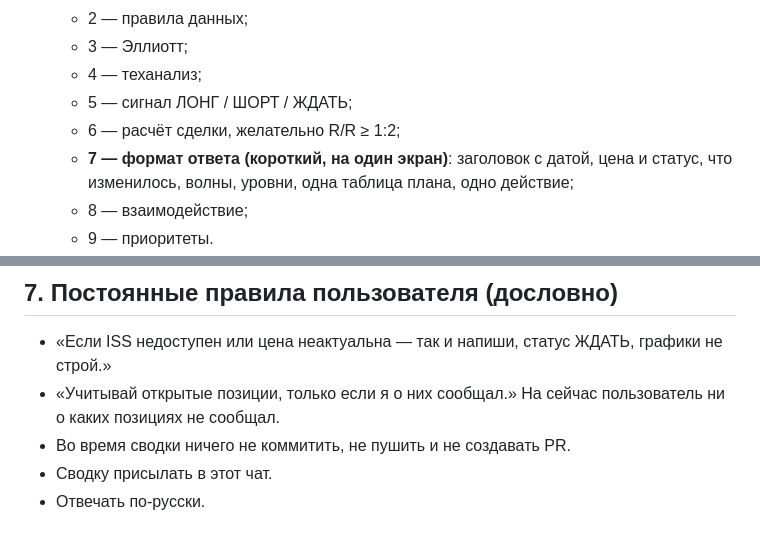
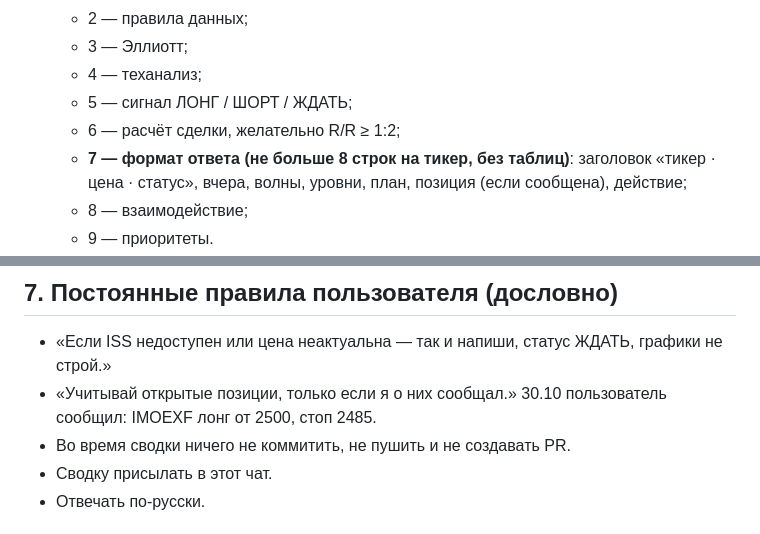
Before and after one commit to MaximNNVolkov/sraf, a Markdown page: docs/HANDOFF.md, 2 parts joined by grey strips. Drawn GitHub-style.

```diff
--- a/docs/HANDOFF.md
+++ b/docs/HANDOFF.md
@@ -122,7 +122,7 @@ python3 -m unittest discover -s tests
   - 4 — теханализ;
   - 5 — сигнал ЛОНГ / ШОРТ / ЖДАТЬ;
   - 6 — расчёт сделки, желательно R/R ≥ 1:2;
-  - **7 — формат ответа (короткий, на один экран)**: заголовок с датой, цена и статус, что изменилось, волны, уровни, одна таблица плана, одно действие;
+  - **7 — формат ответа (не больше 8 строк на тикер, без таблиц)**: заголовок «тикер · цена · статус», вчера, волны, уровни, план, позиция (если сообщена), действие;
   - 8 — взаимодействие;
   - 9 — приоритеты.
 - `prompts/usdrubf_elliott.md` — только особенности USDRUBF: вечный фьючерс RFUD, не спот и не Si, есть расчётная цена и ОИ, клиринги.
@@ -146,7 +146,7 @@ python3 -m unittest discover -s tests
 ## 7. Постоянные правила пользователя (дословно)
 
 - «Если ISS недоступен или цена неактуальна — так и напиши, статус ЖДАТЬ, графики не строй.»
-- «Учитывай открытые позиции, только если я о них сообщал.» На сейчас пользователь ни о каких позициях не сообщал.
+- «Учитывай открытые позиции, только если я о них сообщал.» 30.10 пользователь сообщил: IMOEXF лонг от 2500, стоп 2485.
 - Во время сводки ничего не коммитить, не пушить и не создавать PR.
 - Сводку присылать в этот чат.
 - Отвечать по-русски.
```
Also changed, not shown: prompts/moex_elliott.md (+11 -26 lines), 1 other file.
